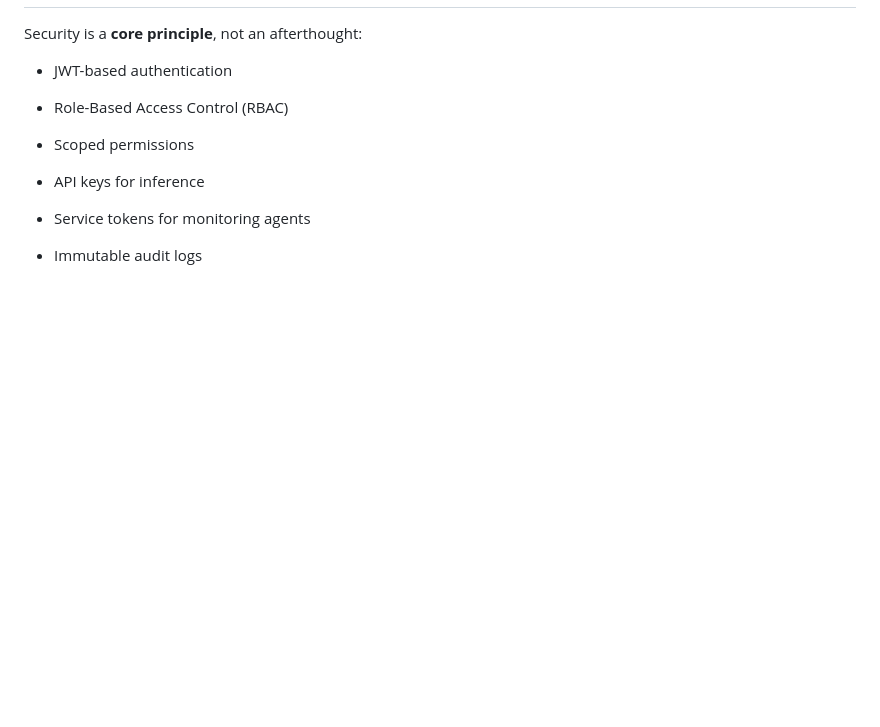
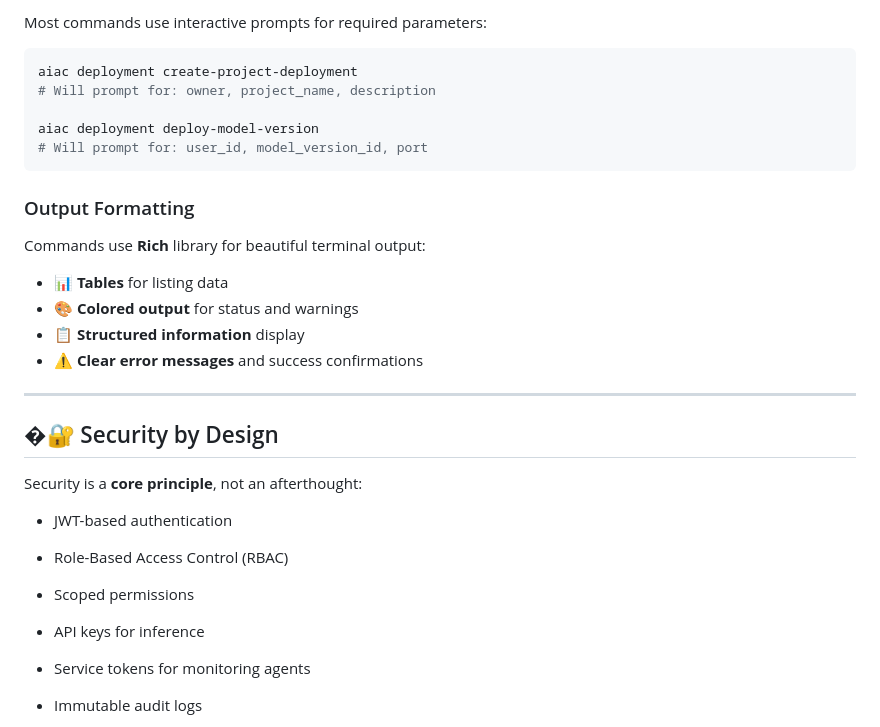
Before and after one commit to AyoubArdem/AI_Accelerator, a Markdown page: README.md, the part around one of its changes. Rendered like a GitHub page; blank space fills up the shorter version.

````diff
--- a/README.md
+++ b/README.md
@@ -209,3 +295,24 @@ Responsible for **policies, compliance, and control**.
+Most commands use interactive prompts for required parameters:
+
+```bash
+aiac deployment create-project-deployment
+# Will prompt for: owner, project_name, description
+
+aiac deployment deploy-model-version
+# Will prompt for: user_id, model_version_id, port
+```
+
+### Output Formatting
+
+Commands use **Rich** library for beautiful terminal output:
+- 📊 **Tables** for listing data
+- 🎨 **Colored output** for status and warnings
+- 📋 **Structured information** display
+- ⚠️ **Clear error messages** and success confirmations
+
+---
+
+## �🔐 Security by Design
 
 Security is a **core principle**, not an afterthought:
 
````
Also changed, not shown: other parts of README.md (+126 -2 lines), CONSOLE.md (added, +181 -0 lines).
